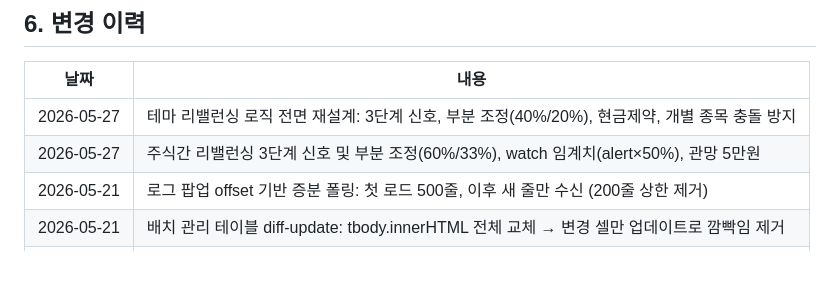
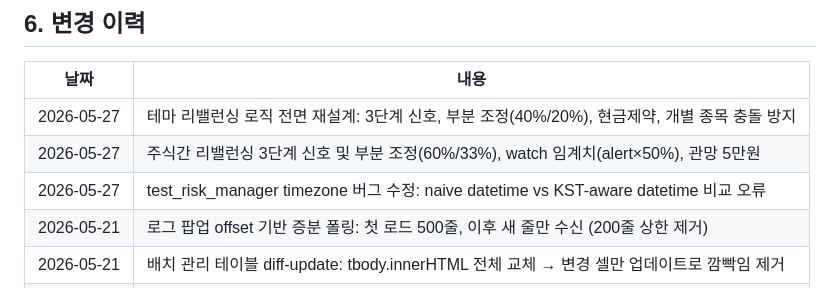
Before and after one commit to parkjinyong12/kiwoom-analyzer, a Markdown page: SPEC.md, the part around the change. Drawn GitHub-style; blank space fills up the shorter version.

Commit message:
docs: SPEC 변경이력에 test_risk_manager 버그 수정 추가
Co-Authored-By: Claude Sonnet 4.6 <noreply@anthropic.com>

```diff
--- a/SPEC.md
+++ b/SPEC.md
@@ -157,6 +157,7 @@
 |------|------|
 | 2026-05-27 | 테마 리밸런싱 로직 전면 재설계: 3단계 신호, 부분 조정(40%/20%), 현금제약, 개별 종목 충돌 방지 |
 | 2026-05-27 | 주식간 리밸런싱 3단계 신호 및 부분 조정(60%/33%), watch 임계치(alert×50%), 관망 5만원 |
+| 2026-05-27 | test_risk_manager timezone 버그 수정: naive datetime vs KST-aware datetime 비교 오류 |
 | 2026-05-21 | 로그 팝업 offset 기반 증분 폴링: 첫 로드 500줄, 이후 새 줄만 수신 (200줄 상한 제거) |
 | 2026-05-21 | 배치 관리 테이블 diff-update: tbody.innerHTML 전체 교체 → 변경 셀만 업데이트로 깜빡임 제거 |
 | 2026-05-21 | 화면별 기획서 시각적 개선: 섹션 레이블 컬러 칩, ASCII 와이어프레임 박스, API 표 메서드 배지 |
```
